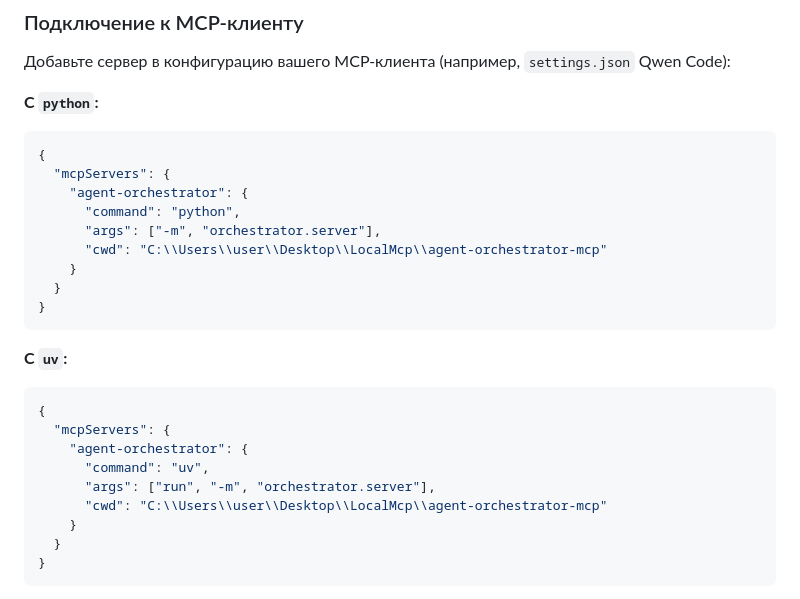
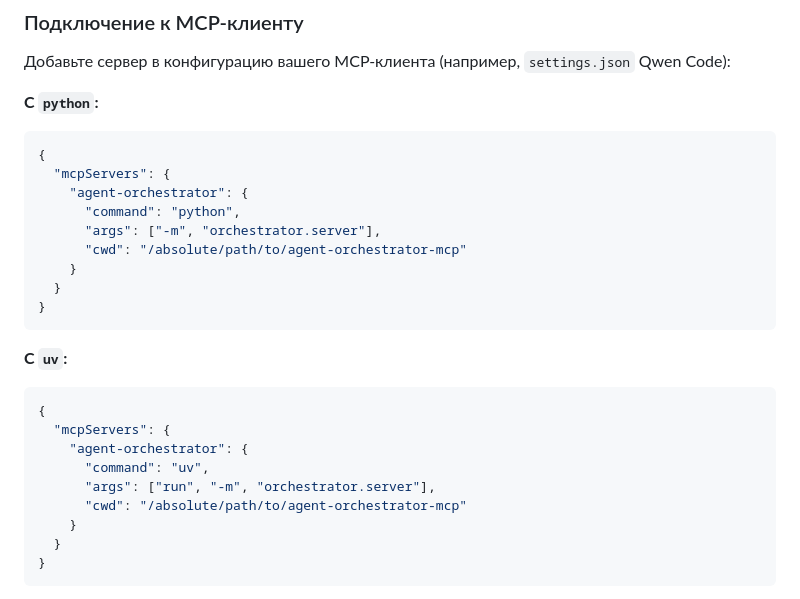
Before and after one commit to victor-ochenin/agent-orchestrator-mcp, a Markdown page: README.md, the part around the change. GitHub-like rendering.

```diff
--- a/README.md
+++ b/README.md
@@ -93,7 +93,7 @@ pip install -e .
     "agent-orchestrator": {
       "command": "python",
       "args": ["-m", "orchestrator.server"],
-      "cwd": "C:\\Users\\user\\Desktop\\LocalMcp\\agent-orchestrator-mcp"
+      "cwd": "/absolute/path/to/agent-orchestrator-mcp"
     }
   }
 }
@@ -106,7 +106,7 @@ pip install -e .
     "agent-orchestrator": {
       "command": "uv",
       "args": ["run", "-m", "orchestrator.server"],
-      "cwd": "C:\\Users\\user\\Desktop\\LocalMcp\\agent-orchestrator-mcp"
+      "cwd": "/absolute/path/to/agent-orchestrator-mcp"
     }
   }
 }
```
